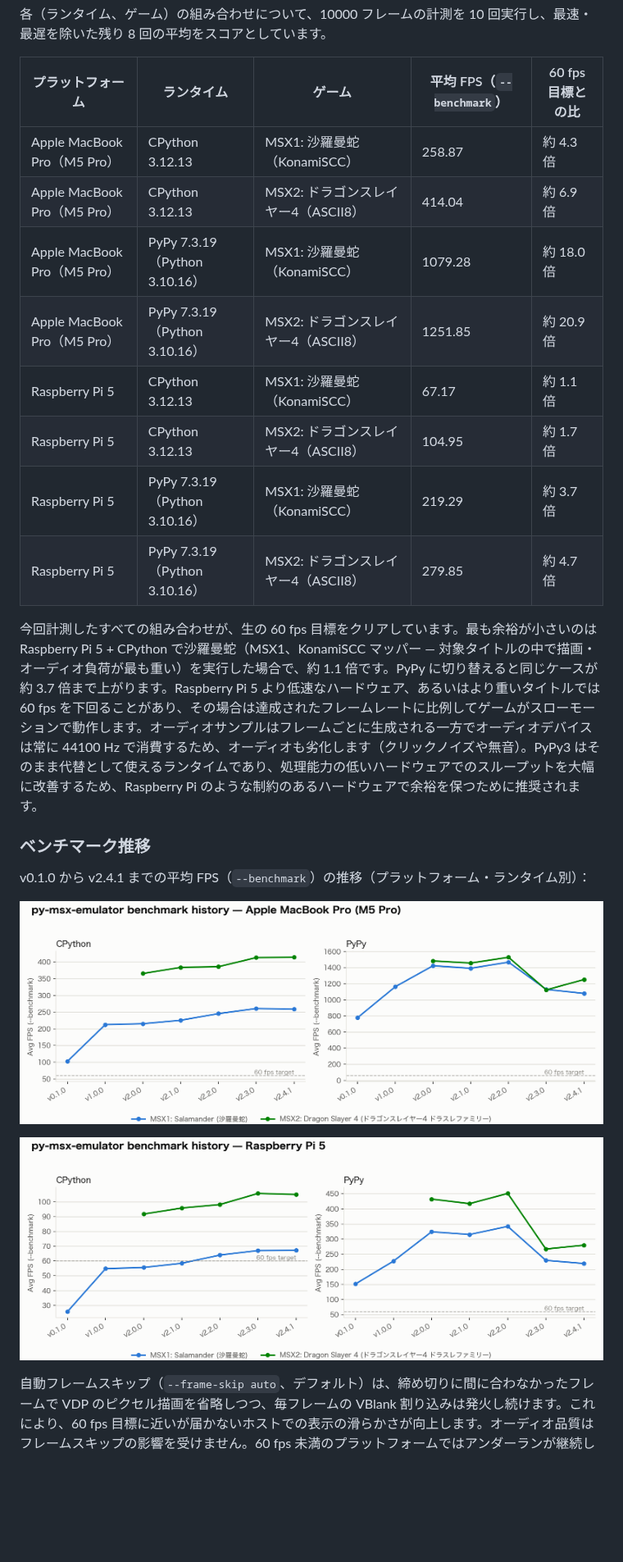
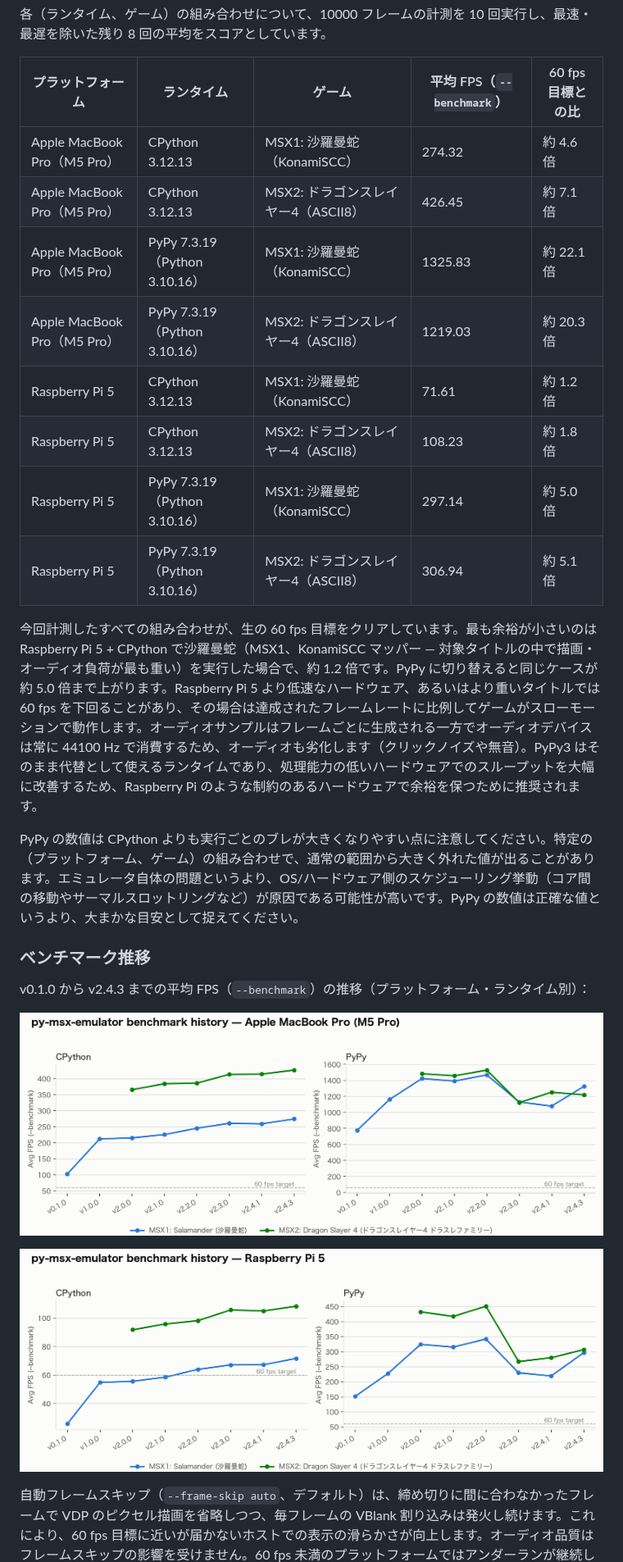
Before and after one commit to SangatsuUsagi/py-msx-emulator, a Markdown page: README_ja.md, the part around one of its changes. Shown at 82% size. GitHub-like rendering; pictures changed too: assets/bench-history-m5pro.png, assets/bench-history-rpi5.png; blank space fills up the shorter version.

```diff
--- a/README_ja.md
+++ b/README_ja.md
@@ -235,20 +235,22 @@ Ctrl+C またはブレークポイント到達でアクセスできる REPL：
 
 | プラットフォーム | ランタイム | ゲーム | 平均 FPS（`--benchmark`） | 60 fps 目標との比 |
 | --- | --- | --- | --- | --- |
-| Apple MacBook Pro（M5 Pro） | CPython 3.12.13 | MSX1: 沙羅曼蛇（KonamiSCC） | 258.87 | 約 4.3 倍 |
-| Apple MacBook Pro（M5 Pro） | CPython 3.12.13 | MSX2: ドラゴンスレイヤー4（ASCII8） | 414.04 | 約 6.9 倍 |
-| Apple MacBook Pro（M5 Pro） | PyPy 7.3.19（Python 3.10.16） | MSX1: 沙羅曼蛇（KonamiSCC） | 1079.28 | 約 18.0 倍 |
-| Apple MacBook Pro（M5 Pro） | PyPy 7.3.19（Python 3.10.16） | MSX2: ドラゴンスレイヤー4（ASCII8） | 1251.85 | 約 20.9 倍 |
-| Raspberry Pi 5 | CPython 3.12.13 | MSX1: 沙羅曼蛇（KonamiSCC） | 67.17 | 約 1.1 倍 |
-| Raspberry Pi 5 | CPython 3.12.13 | MSX2: ドラゴンスレイヤー4（ASCII8） | 104.95 | 約 1.7 倍 |
-| Raspberry Pi 5 | PyPy 7.3.19（Python 3.10.16） | MSX1: 沙羅曼蛇（KonamiSCC） | 219.29 | 約 3.7 倍 |
-| Raspberry Pi 5 | PyPy 7.3.19（Python 3.10.16） | MSX2: ドラゴンスレイヤー4（ASCII8） | 279.85 | 約 4.7 倍 |
+| Apple MacBook Pro（M5 Pro） | CPython 3.12.13 | MSX1: 沙羅曼蛇（KonamiSCC） | 274.32 | 約 4.6 倍 |
+| Apple MacBook Pro（M5 Pro） | CPython 3.12.13 | MSX2: ドラゴンスレイヤー4（ASCII8） | 426.45 | 約 7.1 倍 |
+| Apple MacBook Pro（M5 Pro） | PyPy 7.3.19（Python 3.10.16） | MSX1: 沙羅曼蛇（KonamiSCC） | 1325.83 | 約 22.1 倍 |
+| Apple MacBook Pro（M5 Pro） | PyPy 7.3.19（Python 3.10.16） | MSX2: ドラゴンスレイヤー4（ASCII8） | 1219.03 | 約 20.3 倍 |
+| Raspberry Pi 5 | CPython 3.12.13 | MSX1: 沙羅曼蛇（KonamiSCC） | 71.61 | 約 1.2 倍 |
+| Raspberry Pi 5 | CPython 3.12.13 | MSX2: ドラゴンスレイヤー4（ASCII8） | 108.23 | 約 1.8 倍 |
+| Raspberry Pi 5 | PyPy 7.3.19（Python 3.10.16） | MSX1: 沙羅曼蛇（KonamiSCC） | 297.14 | 約 5.0 倍 |
+| Raspberry Pi 5 | PyPy 7.3.19（Python 3.10.16） | MSX2: ドラゴンスレイヤー4（ASCII8） | 306.94 | 約 5.1 倍 |
 
-今回計測したすべての組み合わせが、生の 60 fps 目標をクリアしています。最も余裕が小さいのは Raspberry Pi 5 + CPython で沙羅曼蛇（MSX1、KonamiSCC マッパー — 対象タイトルの中で描画・オーディオ負荷が最も重い）を実行した場合で、約 1.1 倍です。PyPy に切り替えると同じケースが約 3.7 倍まで上がります。Raspberry Pi 5 より低速なハードウェア、あるいはより重いタイトルでは 60 fps を下回ることがあり、その場合は達成されたフレームレートに比例してゲームがスローモーションで動作します。オーディオサンプルはフレームごとに生成される一方でオーディオデバイスは常に 44100 Hz で消費するため、オーディオも劣化します（クリックノイズや無音）。PyPy3 はそのまま代替として使えるランタイムであり、処理能力の低いハードウェアでのスループットを大幅に改善するため、Raspberry Pi のような制約のあるハードウェアで余裕を保つために推奨されます。
+今回計測したすべての組み合わせが、生の 60 fps 目標をクリアしています。最も余裕が小さいのは Raspberry Pi 5 + CPython で沙羅曼蛇（MSX1、KonamiSCC マッパー — 対象タイトルの中で描画・オーディオ負荷が最も重い）を実行した場合で、約 1.2 倍です。PyPy に切り替えると同じケースが約 5.0 倍まで上がります。Raspberry Pi 5 より低速なハードウェア、あるいはより重いタイトルでは 60 fps を下回ることがあり、その場合は達成されたフレームレートに比例してゲームがスローモーションで動作します。オーディオサンプルはフレームごとに生成される一方でオーディオデバイスは常に 44100 Hz で消費するため、オーディオも劣化します（クリックノイズや無音）。PyPy3 はそのまま代替として使えるランタイムであり、処理能力の低いハードウェアでのスループットを大幅に改善するため、Raspberry Pi のような制約のあるハードウェアで余裕を保つために推奨されます。
+
+PyPy の数値は CPython よりも実行ごとのブレが大きくなりやすい点に注意してください。特定の（プラットフォーム、ゲーム）の組み合わせで、通常の範囲から大きく外れた値が出ることがあります。エミュレータ自体の問題というより、OS/ハードウェア側のスケジューリング挙動（コア間の移動やサーマルスロットリングなど）が原因である可能性が高いです。PyPy の数値は正確な値というより、大まかな目安として捉えてください。
 
 ### ベンチマーク推移
 
-v0.1.0 から v2.4.1 までの平均 FPS（`--benchmark`）の推移（プラットフォーム・ランタイム別）：
+v0.1.0 から v2.4.3 までの平均 FPS（`--benchmark`）の推移（プラットフォーム・ランタイム別）：
 
 ![Apple MacBook Pro（M5 Pro）でのベンチマーク推移](assets/bench-history-m5pro.png)
 
```
Also changed, not shown: other parts of README_ja.md (+1 -0 lines), README.md (+18 -11 lines).
